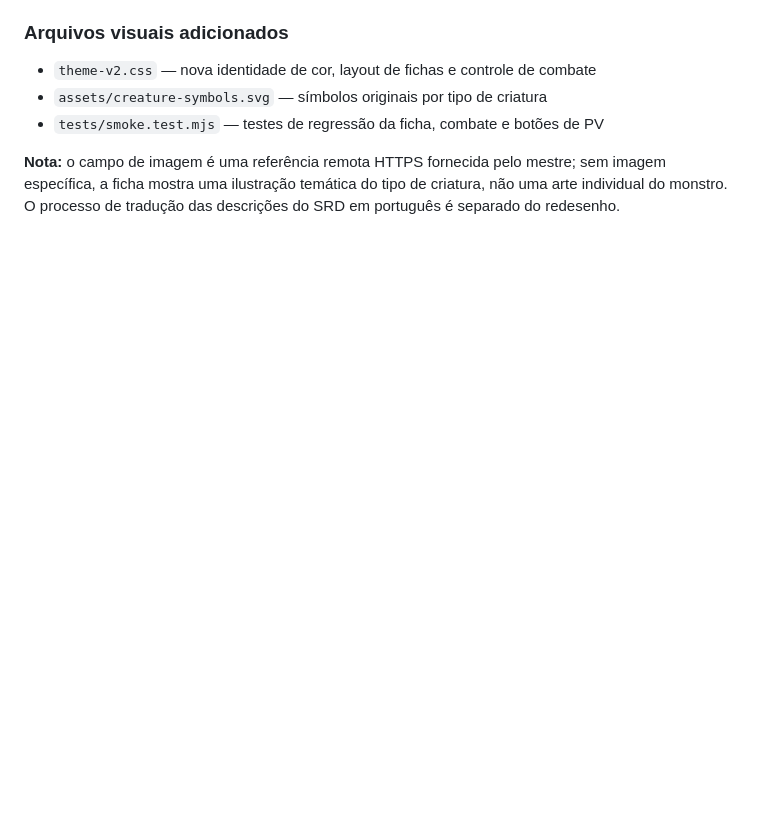
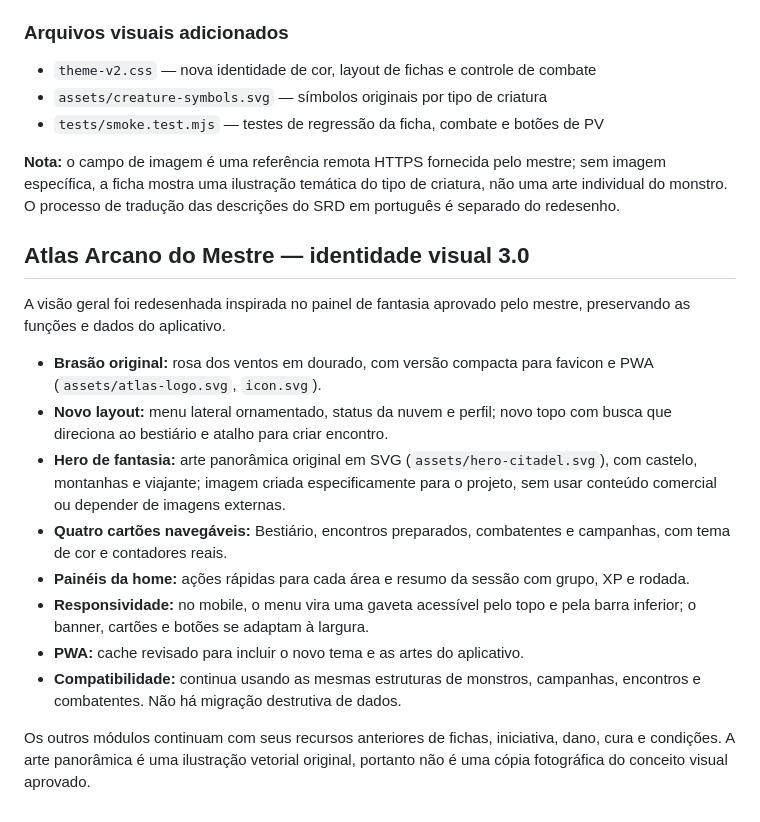
Before and after one commit to gptdagalera69-png/GPT-R, a Markdown page: README.md, the part around the change. Drawn GitHub-style; blank space fills up the shorter version.

Commit message:
docs: registrar identidade Atlas Arcano e melhorias acessiveis

```diff
--- a/README.md
+++ b/README.md
@@ -84,3 +84,19 @@ A Central do Mestre recebeu um redesenho responsivo sem apagar o formato dos dad
 - `tests/smoke.test.mjs` — testes de regressão da ficha, combate e botões de PV
 
 **Nota:** o campo de imagem é uma referência remota HTTPS fornecida pelo mestre; sem imagem específica, a ficha mostra uma ilustração temática do tipo de criatura, não uma arte individual do monstro. O processo de tradução das descrições do SRD em português é separado do redesenho.
+
+
+## Atlas Arcano do Mestre — identidade visual 3.0
+
+A visão geral foi redesenhada inspirada no painel de fantasia aprovado pelo mestre, preservando as funções e dados do aplicativo.
+
+- **Brasão original:** rosa dos ventos em dourado, com versão compacta para favicon e PWA (`assets/atlas-logo.svg`, `icon.svg`).
+- **Novo layout:** menu lateral ornamentado, status da nuvem e perfil; novo topo com busca que direciona ao bestiário e atalho para criar encontro.
+- **Hero de fantasia:** arte panorâmica original em SVG (`assets/hero-citadel.svg`), com castelo, montanhas e viajante; imagem criada especificamente para o projeto, sem usar conteúdo comercial ou depender de imagens externas.
+- **Quatro cartões navegáveis:** Bestiário, encontros preparados, combatentes e campanhas, com tema de cor e contadores reais.
+- **Painéis da home:** ações rápidas para cada área e resumo da sessão com grupo, XP e rodada.
+- **Responsividade:** no mobile, o menu vira uma gaveta acessível pelo topo e pela barra inferior; o banner, cartões e botões se adaptam à largura.
+- **PWA:** cache revisado para incluir o novo tema e as artes do aplicativo.
+- **Compatibilidade:** continua usando as mesmas estruturas de monstros, campanhas, encontros e combatentes. Não há migração destrutiva de dados.
+
+Os outros módulos continuam com seus recursos anteriores de fichas, iniciativa, dano, cura e condições. A arte panorâmica é uma ilustração vetorial original, portanto não é uma cópia fotográfica do conceito visual aprovado.
```
